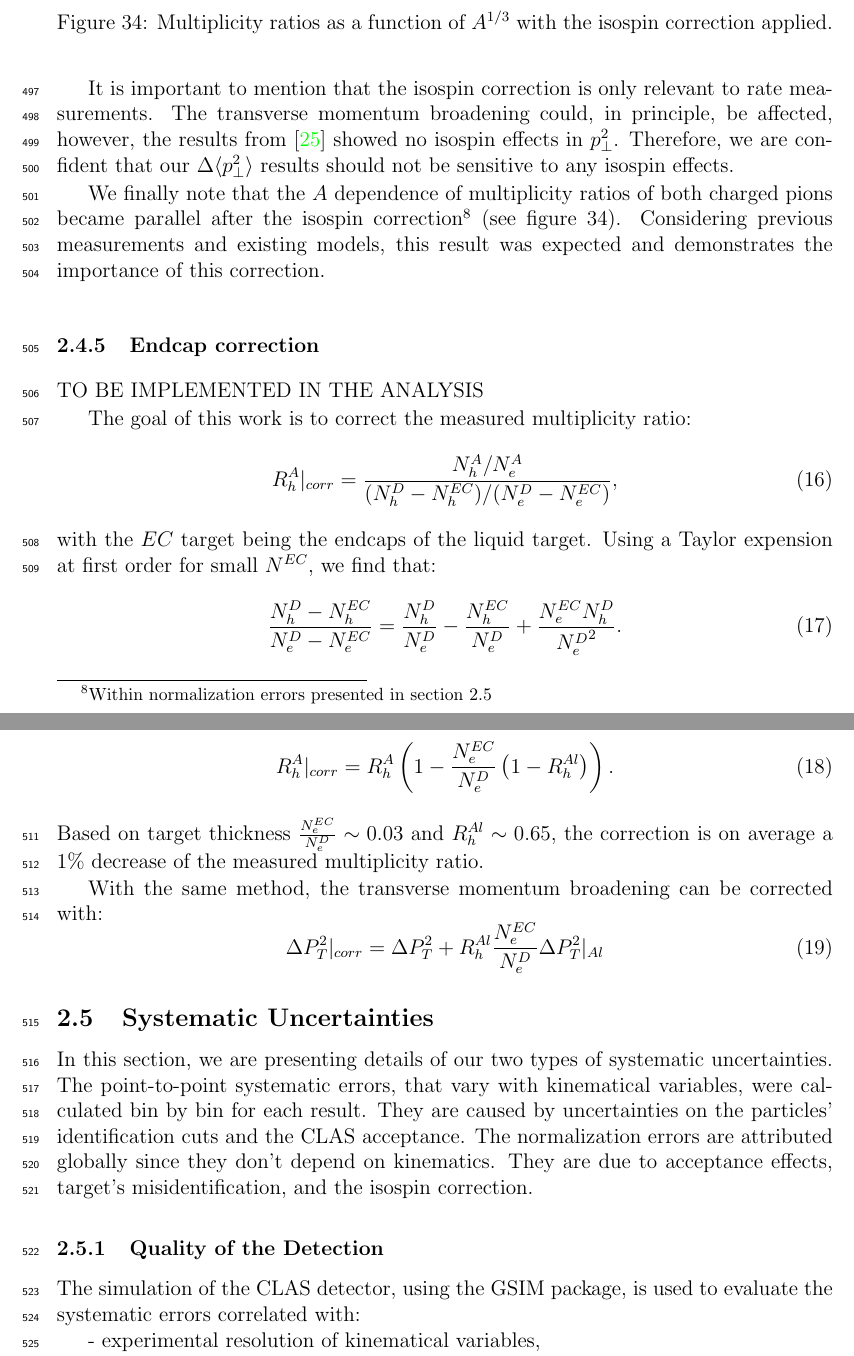
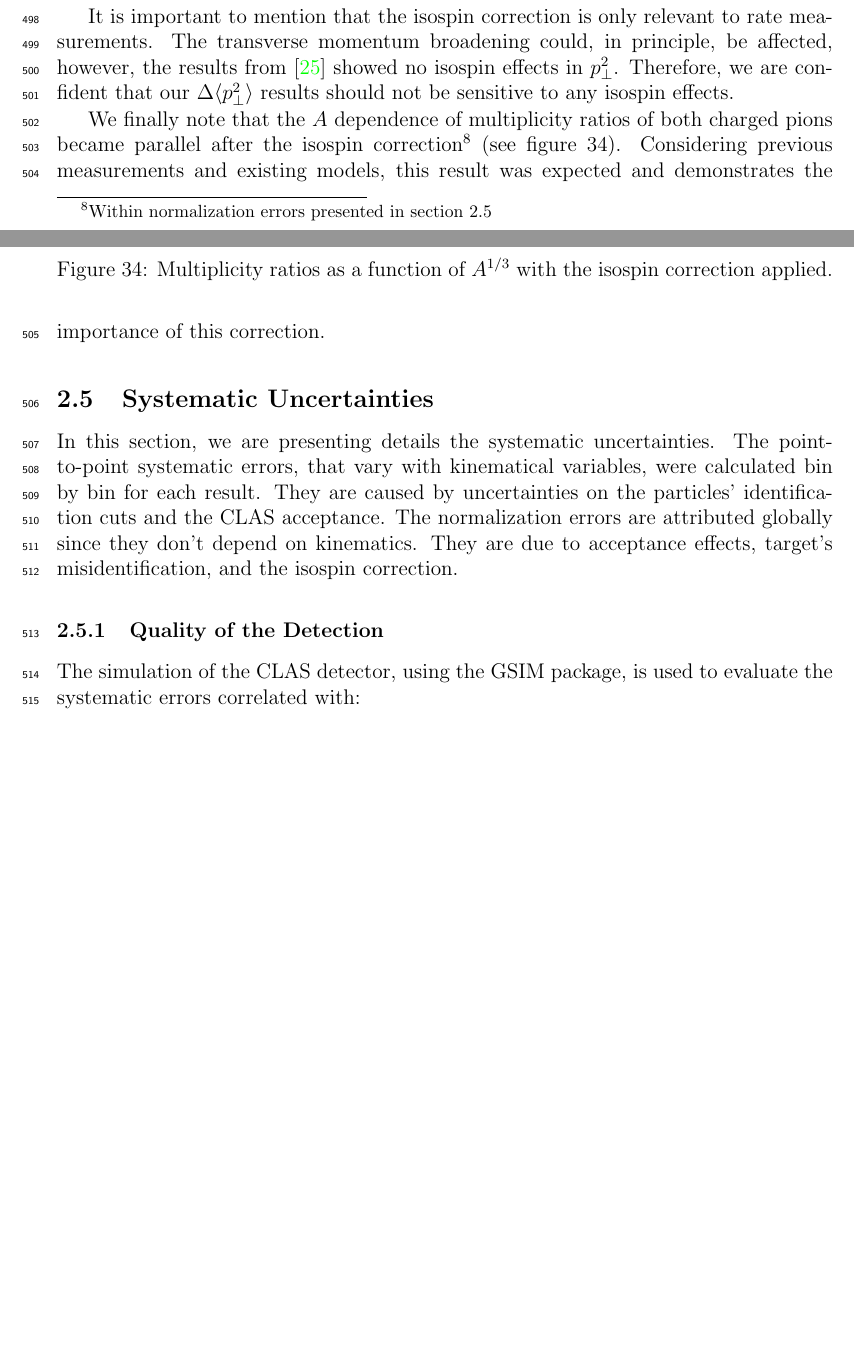
Before and after one commit to RDupre/hadronization-note, a LaTeX paper (AnalysisNote.tex, which reads chap5.tex): two parts of pages 41 and 42 of 57 before the commit and two parts of pages 40 and 41 of 57 after it, joined at a grey line, cut so that both start at the same text, the shorter picture padded with empty space. Compiled offline with pdfLaTeX.

Commit message:
Small progress on reread

```diff
--- a/chap5.tex
+++ b/chap5.tex
@@ -972,34 +976,40 @@ this result was expected and demonstrates the importance of this correction.
 \label{fig:IsoPlot}
 \end{figure}
 
-\subsubsection{Endcap correction}
+%\subsubsection{Endcap correction}
 
-TO BE IMPLEMENTED IN THE ANALYSIS
+%TO BE IMPLEMENTED IN THE ANALYSIS
 
-The goal of this work is to correct the measured multiplicity ratio:
-\begin{equation}
-  R_h^A |_{corr} = {N_h^A / N_e^A \over (N_h^D-N_h^{EC}) / (N_e^D-N_e^{EC})},
-\end{equation}
-with the $EC$ target being the endcaps of the liquid target. Using a Taylor expension at first order for small $N^{EC}$, we find that:
-\begin{equation}
-  {N_h^D-N_h^{EC} \over N_e^D-N_e^{EC}} = {N_h^D \over N_e^D} - {N_h^{EC} \over N_e^D} + {N_e^{EC} N_h^D \over {N_e^D}^2}.
-\end{equation}
-After few straightforward transformation, we get
-\begin{equation}
-  R_h^A |_{corr} = R_h^A \left( 1 - {N_e^{EC} \over N_e^D} \left( 1-R_h^{Al} \right) \right).
-\end{equation}
-Based on target thickness ${N_e^{EC} \over N_e^D} \sim 0.03$ and $R_h^{Al} \sim 0.65$, the correction is on average a 1\% decrease of the measured multiplicity ratio.
-
-With the same method, the transverse momentum broadening can be corrected with:
-\begin{equation}
-  \Delta P_T^2 |_{corr} = \Delta P_T^2 + R_h^{Al} {N_e^{EC} \over N_e^D} \Delta P_T^2|_{Al}
-\end{equation}
-
+%The goal of this work is to correct the measured multiplicity ratio:
+%\begin{equation}
+%  R_h^A |_{corr} = {N_h^A / N_e^A \over (N_h^D-N_h^{EC}) / (N_e^D-N_e^{EC})},
+%\end{equation}
+%with the $EC$ target being the endcaps of the liquid target. Using a Taylor expension at first order for small $N^{EC}$, we find that:
+%\begin{equation}
+%  {N_h^D-N_h^{EC} \over N_e^D-N_e^{EC}} = {N_h^D \over N_e^D} - {N_h^{EC} \over N_e^D} + {N_e^{EC} N_h^D \over {N_e^D}^2}.
+%\end{equation}
+%After few straightforward transformation, we get
+%\begin{equation}
+%  R_h^A |_{corr} = R_h^A \left( 1 - {N_e^{EC} \over N_e^D} \left( 1-R_h^{Al} \right) \right).
+%\end{equation}
+%Based on target thickness ${N_e^{EC} \over N_e^D} \sim 0.03$ and $R_h^{Al} \sim 0.65$, the correction is on average a 1\% decrease of the measured multiplicity ratio.
+%
+%With the same method, the transverse momentum broadening can be corrected with:
+%\begin{equation}
+%  \Delta P_T^2 |_{corr} = \Delta P_T^2 + R_h^{Al} {N_e^{EC} \over N_e^D} \Delta P_T^2|_{Al}
+%\end{equation}
+%
 
 \subsection{Systematic Uncertainties}
 \label{sec:TotSys}
 
-In this section, we are presenting details of our two types of systematic uncertainties. The point-to-point systematic errors, that vary with kinematical variables, were calculated bin by bin for each result. They are caused by uncertainties on the particles' identification cuts and the CLAS acceptance. The normalization errors are attributed globally since they don't depend on kinematics. They are due to acceptance effects, target's misidentification, and the isospin correction.
+In this section, we are presenting details the systematic uncertainties. The
+point-to-point systematic errors, that vary with kinematical variables, were
+calculated bin by bin for each result. They are caused by uncertainties on the
+particles' identification cuts and the CLAS acceptance. The normalization
+errors are attributed globally since they don't depend on kinematics. They
+are due to acceptance effects, target's misidentification, and the isospin
+correction.
 
 \subsubsection{Quality of the Detection}
 \label{SysId}
```
Also changed, not shown: chap5.tex (6 more changed lines).
